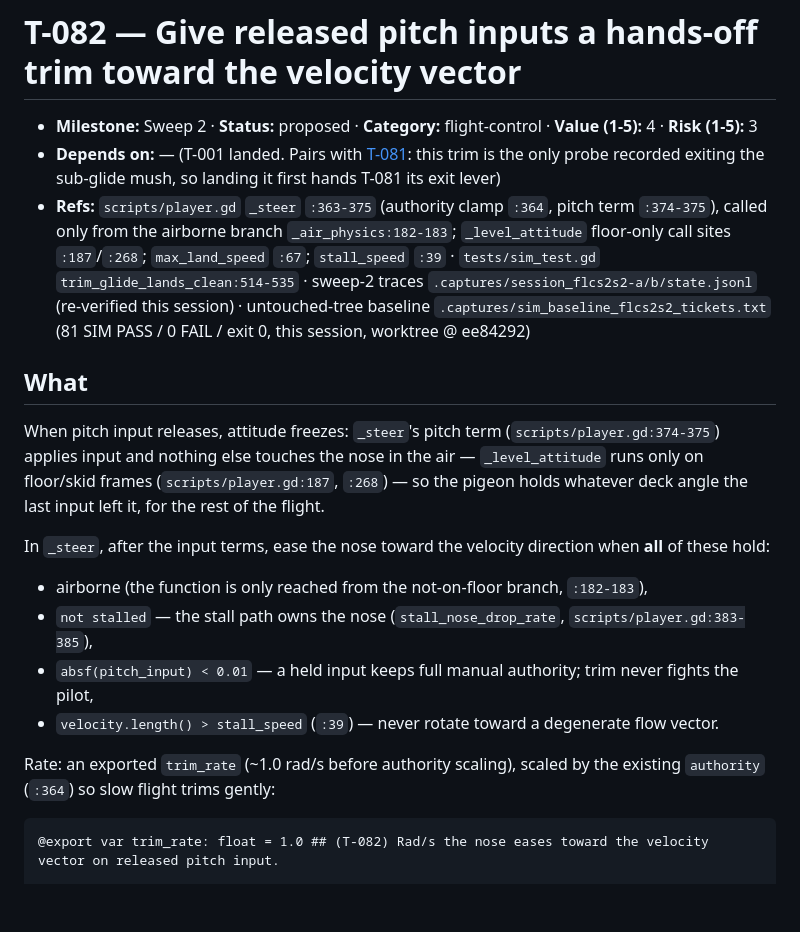
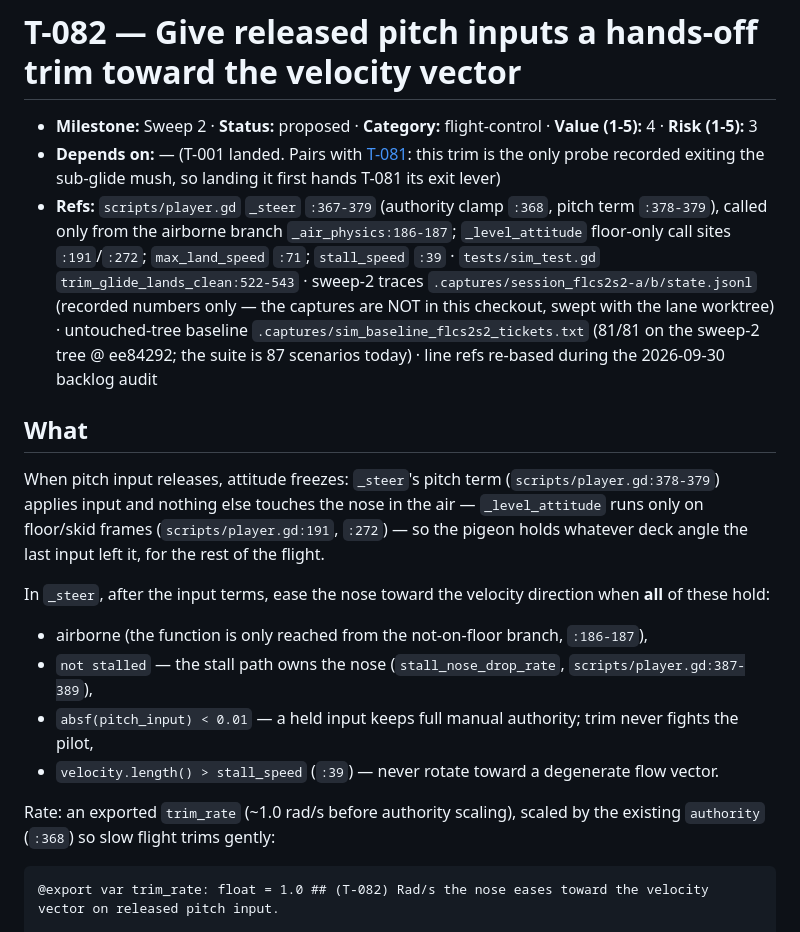
Before and after one commit to seandmatthews/pigeon-simulator, a Markdown page: docs/tickets/T-082-released-pitch-trim.md, the part around one of its changes. Rendered like a GitHub page; blank space fills up the shorter version.

````diff
--- a/docs/tickets/T-082-released-pitch-trim.md
+++ b/docs/tickets/T-082-released-pitch-trim.md
@@ -2,20 +2,20 @@
 
 - **Milestone:** Sweep 2 · **Status:** proposed · **Category:** flight-control · **Value (1-5):** 4 · **Risk (1-5):** 3
 - **Depends on:** — (T-001 landed. Pairs with [T-081](T-081-lift-keyed-align-cut.md): this trim is the only probe recorded exiting the sub-glide mush, so landing it first hands T-081 its exit lever)
-- **Refs:** `scripts/player.gd` `_steer` `:363-375` (authority clamp `:364`, pitch term `:374-375`), called only from the airborne branch `_air_physics:182-183`; `_level_attitude` floor-only call sites `:187`/`:268`; `max_land_speed` `:67`; `stall_speed` `:39` · `tests/sim_test.gd` `trim_glide_lands_clean:514-535` · sweep-2 traces `.captures/session_flcs2s2-a/b/state.jsonl` (re-verified this session) · untouched-tree baseline `.captures/sim_baseline_flcs2s2_tickets.txt` (81 SIM PASS / 0 FAIL / exit 0, this session, worktree @ ee84292)
+- **Refs:** `scripts/player.gd` `_steer` `:367-379` (authority clamp `:368`, pitch term `:378-379`), called only from the airborne branch `_air_physics:186-187`; `_level_attitude` floor-only call sites `:191`/`:272`; `max_land_speed` `:71`; `stall_speed` `:39` · `tests/sim_test.gd` `trim_glide_lands_clean:522-543` · sweep-2 traces `.captures/session_flcs2s2-a/b/state.jsonl` (recorded numbers only — the captures are NOT in this checkout, swept with the lane worktree) · untouched-tree baseline `.captures/sim_baseline_flcs2s2_tickets.txt` (81/81 on the sweep-2 tree @ ee84292; the suite is 87 scenarios today) · line refs re-based during the 2026-09-30 backlog audit
 
 ## What
 
-When pitch input releases, attitude freezes: `_steer`'s pitch term (`scripts/player.gd:374-375`) applies input and nothing else touches the nose in the air — `_level_attitude` runs only on floor/skid frames (`scripts/player.gd:187`, `:268`) — so the pigeon holds whatever deck angle the last input left it, for the rest of the flight.
+When pitch input releases, attitude freezes: `_steer`'s pitch term (`scripts/player.gd:378-379`) applies input and nothing else touches the nose in the air — `_level_attitude` runs only on floor/skid frames (`scripts/player.gd:191`, `:272`) — so the pigeon holds whatever deck angle the last input left it, for the rest of the flight.
 
 In `_steer`, after the input terms, ease the nose toward the velocity direction when **all** of these hold:
 
-- airborne (the function is only reached from the not-on-floor branch, `:182-183`),
-- `not stalled` — the stall path owns the nose (`stall_nose_drop_rate`, `scripts/player.gd:383-385`),
+- airborne (the function is only reached from the not-on-floor branch, `:186-187`),
+- `not stalled` — the stall path owns the nose (`stall_nose_drop_rate`, `scripts/player.gd:387-389`),
 - `absf(pitch_input) < 0.01` — a held input keeps full manual authority; trim never fights the pilot,
 - `velocity.length() > stall_speed` (`:39`) — never rotate toward a degenerate flow vector.
 
-Rate: an exported `trim_rate` (~1.0 rad/s before authority scaling), scaled by the existing `authority` (`:364`) so slow flight trims gently:
+Rate: an exported `trim_rate` (~1.0 rad/s before authority scaling), scaled by the existing `authority` (`:368`) so slow flight trims gently:
 
 ```gdscript
 @export var trim_rate: float = 1.0 ## (T-082) Rad/s the nose eases toward the velocity vector on released pitch input.
````
Also changed, not shown: other parts of docs/tickets/T-082-released-pitch-trim.md (+14 -4 lines).
